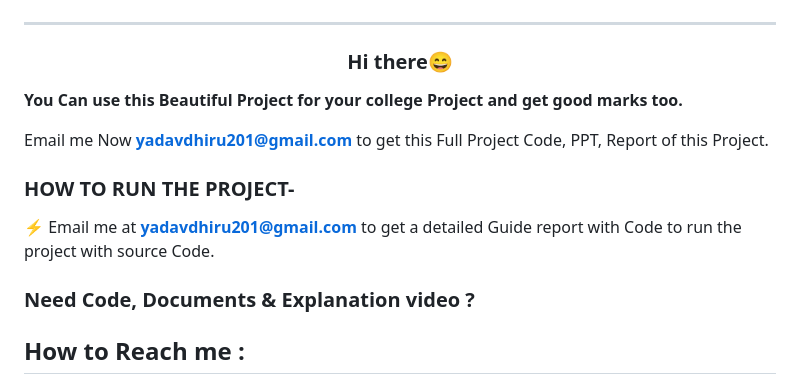
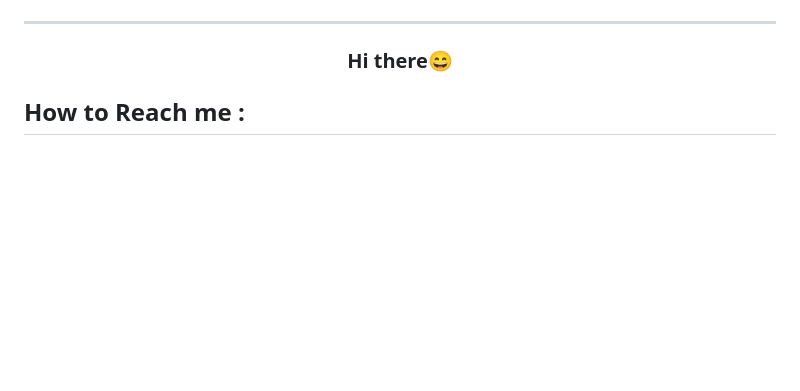
Before and after one commit to Dhiraj0192/currency-exchanger, a Markdown page: README.md, the part around the change. GitHub-like rendering; blank space fills up the shorter version.

```diff
--- a/README.md
+++ b/README.md
@@ -74,15 +74,6 @@ The **Xeto Xchange** is a web-based currency exchanger application, where conven
 -----------------------------------------------------------------------------------------------------------------------------
 <h3 align="center">Hi there😄</h3>
 
-**You Can use this Beautiful Project for your college Project and get good marks too.**
-
-Email me Now **yadavdhiru201@gmail.com** to get this Full Project Code, PPT, Report of this Project.
-
-### HOW TO RUN THE PROJECT-
-⚡ Email me at **yadavdhiru201@gmail.com** to get a detailed Guide report with Code to run the project with source Code.
-
-### Need Code, Documents & Explanation video ?
-
 ## How to Reach me :
 
 ### Mail : yadavdhiru201@gmail.com
```
